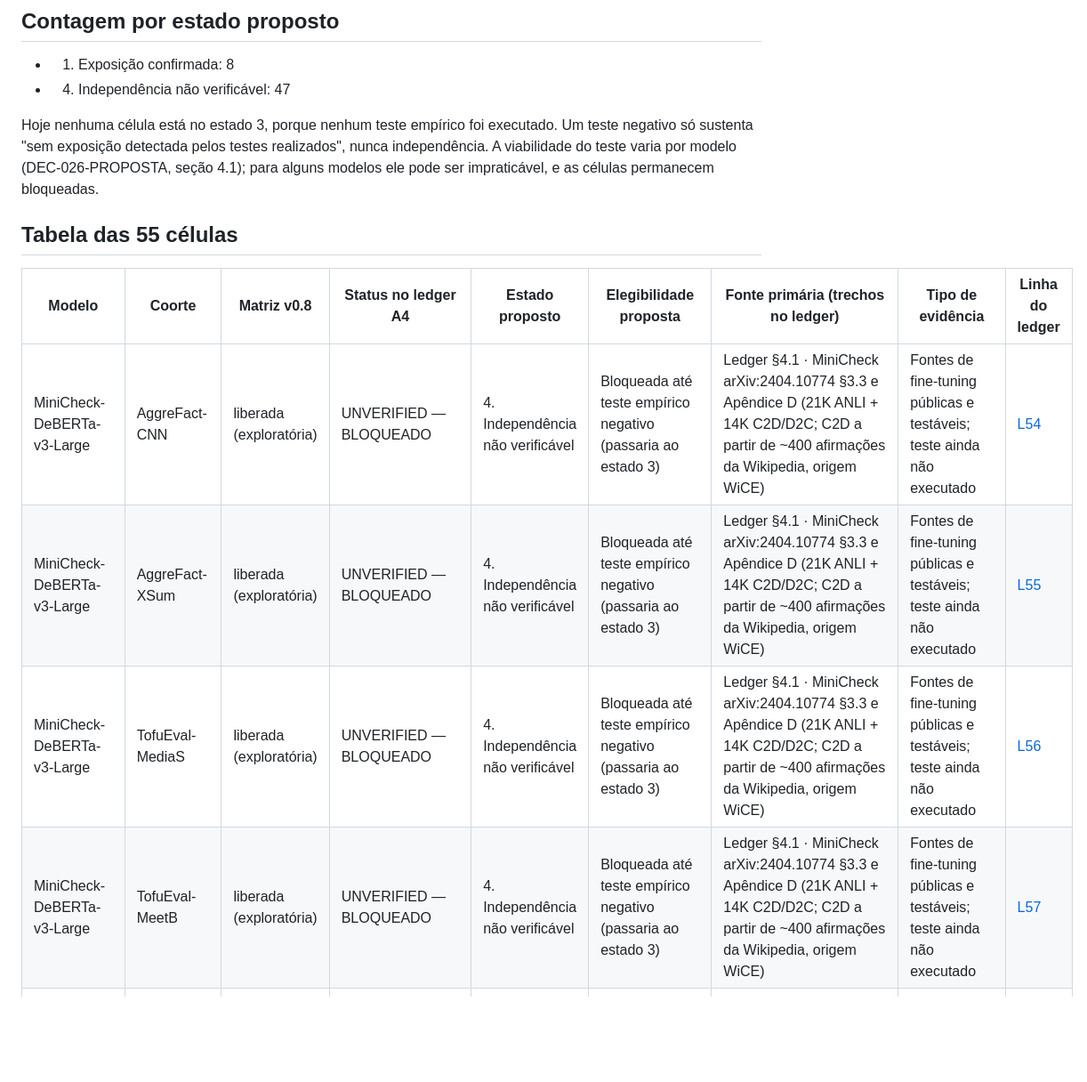
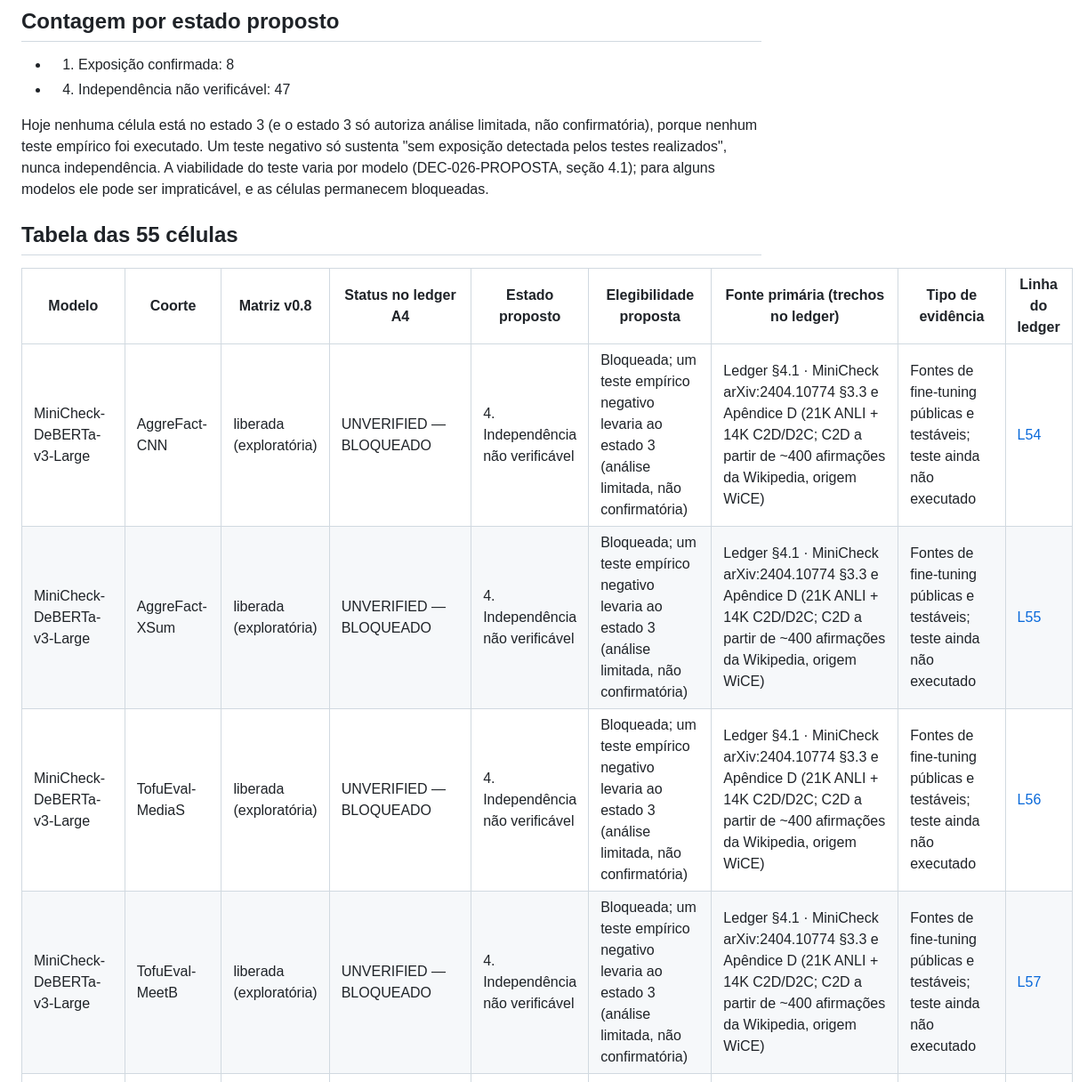
Before and after one commit to Ayorinha/ayorai-opensearch, a Markdown page: docs/benchmarks/ELIGIBILITY-RECONCILIATION-v0.9.md, the part around one of its changes. Shown at 89% size. Rendered like a GitHub page; blank space fills up the shorter version.

```diff
--- a/docs/benchmarks/ELIGIBILITY-RECONCILIATION-v0.9.md
+++ b/docs/benchmarks/ELIGIBILITY-RECONCILIATION-v0.9.md
@@ -26,14 +26,14 @@ Exposição de **seleção** (FactCG §6.2: limiar ajustado no validation do LLM
 - 1. Exposição confirmada: 8
 - 4. Independência não verificável: 47
 
-Hoje nenhuma célula está no estado 3, porque nenhum teste empírico foi executado. Um teste negativo só sustenta "sem exposição detectada pelos testes realizados", nunca independência. A viabilidade do teste varia por modelo (DEC-026-PROPOSTA, seção 4.1); para alguns modelos ele pode ser impraticável, e as células permanecem bloqueadas.
+Hoje nenhuma célula está no estado 3 (e o estado 3 só autoriza análise limitada, não confirmatória), porque nenhum teste empírico foi executado. Um teste negativo só sustenta "sem exposição detectada pelos testes realizados", nunca independência. A viabilidade do teste varia por modelo (DEC-026-PROPOSTA, seção 4.1); para alguns modelos ele pode ser impraticável, e as células permanecem bloqueadas.
 
 ## Tabela das 55 células
 
 | Modelo | Coorte | Matriz v0.8 | Status no ledger A4 | Estado proposto | Elegibilidade proposta | Fonte primária (trechos no ledger) | Tipo de evidência | Linha do ledger |
 |---|---|---|---|---|---|---|---|---|
-| MiniCheck-DeBERTa-v3-Large | AggreFact-CNN | liberada (exploratória) | UNVERIFIED — BLOQUEADO | 4. Independência não verificável | Bloqueada até teste empírico negativo (passaria ao estado 3) | Ledger §4.1 · MiniCheck arXiv:2404.10774 §3.3 e Apêndice D (21K ANLI + 14K C2D/D2C; C2D a partir de ~400 afirmações da Wikipedia, origem WiCE) | Fontes de fine-tuning públicas e testáveis; teste ainda não executado | [L54](https://github.com/Ayorinha/ayorai-opensearch/blob/dfce685100c7401cf46249a7681b6927ba7e7b3c/docs/benchmarks/CONTAMINATION-LEDGER-v0.8.md#L54) |
-| MiniCheck-DeBERTa-v3-Large | AggreFact-XSum | liberada (exploratória) | UNVERIFIED — BLOQUEADO | 4. Independência não verificável | Bloqueada até teste empírico negativo (passaria ao estado 3) | Ledger §4.1 · MiniCheck arXiv:2404.10774 §3.3 e Apêndice D (21K ANLI + 14K C2D/D2C; C2D a partir de ~400 afirmações da Wikipedia, origem WiCE) | Fontes de fine-tuning públicas e testáveis; teste ainda não executado | [L55](https://github.com/Ayorinha/ayorai-opensearch/blob/dfce685100c7401cf46249a7681b6927ba7e7b3c/docs/benchmarks/CONTAMINATION-LEDGER-v0.8.md#L55) |
-| MiniCheck-DeBERTa-v3-Large | TofuEval-MediaS | liberada (exploratória) | UNVERIFIED — BLOQUEADO | 4. Independência não verificável | Bloqueada até teste empírico negativo (passaria ao estado 3) | Ledger §4.1 · MiniCheck arXiv:2404.10774 §3.3 e Apêndice D (21K ANLI + 14K C2D/D2C; C2D a partir de ~400 afirmações da Wikipedia, origem WiCE) | Fontes de fine-tuning públicas e testáveis; teste ainda não executado | [L56](https://github.com/Ayorinha/ayorai-opensearch/blob/dfce685100c7401cf46249a7681b6927ba7e7b3c/docs/benchmarks/CONTAMINATION-LEDGER-v0.8.md#L56) |
-| MiniCheck-DeBERTa-v3-Large | TofuEval-MeetB | liberada (exploratória) | UNVERIFIED — BLOQUEADO | 4. Independência não verificável | Bloqueada até teste empírico negativo (passaria ao estado 3) | Ledger §4.1 · MiniCheck arXiv:2404.10774 §3.3 e Apêndice D (21K ANLI + 14K C2D/D2C; C2D a partir de ~400 afirmações da Wikipedia, origem WiCE) | Fontes de fine-tuning públicas e testáveis; teste ainda não executado | [L57](https://github.com/Ayorinha/ayorai-opensearch/blob/dfce685100c7401cf46249a7681b6927ba7e7b3c/docs/benchmarks/CONTAMINATION-LEDGER-v0.8.md#L57) |
+| MiniCheck-DeBERTa-v3-Large | AggreFact-CNN | liberada (exploratória) | UNVERIFIED — BLOQUEADO | 4. Independência não verificável | Bloqueada; um teste empírico negativo levaria ao estado 3 (análise limitada, não confirmatória) | Ledger §4.1 · MiniCheck arXiv:2404.10774 §3.3 e Apêndice D (21K ANLI + 14K C2D/D2C; C2D a partir de ~400 afirmações da Wikipedia, origem WiCE) | Fontes de fine-tuning públicas e testáveis; teste ainda não executado | [L54](https://github.com/Ayorinha/ayorai-opensearch/blob/dfce685100c7401cf46249a7681b6927ba7e7b3c/docs/benchmarks/CONTAMINATION-LEDGER-v0.8.md#L54) |
+| MiniCheck-DeBERTa-v3-Large | AggreFact-XSum | liberada (exploratória) | UNVERIFIED — BLOQUEADO | 4. Independência não verificável | Bloqueada; um teste empírico negativo levaria ao estado 3 (análise limitada, não confirmatória) | Ledger §4.1 · MiniCheck arXiv:2404.10774 §3.3 e Apêndice D (21K ANLI + 14K C2D/D2C; C2D a partir de ~400 afirmações da Wikipedia, origem WiCE) | Fontes de fine-tuning públicas e testáveis; teste ainda não executado | [L55](https://github.com/Ayorinha/ayorai-opensearch/blob/dfce685100c7401cf46249a7681b6927ba7e7b3c/docs/benchmarks/CONTAMINATION-LEDGER-v0.8.md#L55) |
+| MiniCheck-DeBERTa-v3-Large | TofuEval-MediaS | liberada (exploratória) | UNVERIFIED — BLOQUEADO | 4. Independência não verificável | Bloqueada; um teste empírico negativo levaria ao estado 3 (análise limitada, não confirmatória) | Ledger §4.1 · MiniCheck arXiv:2404.10774 §3.3 e Apêndice D (21K ANLI + 14K C2D/D2C; C2D a partir de ~400 afirmações da Wikipedia, origem WiCE) | Fontes de fine-tuning públicas e testáveis; teste ainda não executado | [L56](https://github.com/Ayorinha/ayorai-opensearch/blob/dfce685100c7401cf46249a7681b6927ba7e7b3c/docs/benchmarks/CONTAMINATION-LEDGER-v0.8.md#L56) |
+| MiniCheck-DeBERTa-v3-Large | TofuEval-MeetB | liberada (exploratória) | UNVERIFIED — BLOQUEADO | 4. Independência não verificável | Bloqueada; um teste empírico negativo levaria ao estado 3 (análise limitada, não confirmatória) | Ledger §4.1 · MiniCheck arXiv:2404.10774 §3.3 e Apêndice D (21K ANLI + 14K C2D/D2C; C2D a partir de ~400 afirmações da Wikipedia, origem WiCE) | Fontes de fine-tuning públicas e testáveis; teste ainda não executado | [L57](https://github.com/Ayorinha/ayorai-opensearch/blob/dfce685100c7401cf46249a7681b6927ba7e7b3c/docs/benchmarks/CONTAMINATION-LEDGER-v0.8.md#L57) |
 | MiniCheck-DeBERTa-v3-Large | Wice | bloqueada | BLOCKED — fonte WiCE no treino; identidade exata pendente | 1. Exposição confirmada | Bloqueada | Ledger §4.1 · MiniCheck arXiv:2404.10774 §3.3 e Apêndice D (21K ANLI + 14K C2D/D2C; C2D a partir de ~400 afirmações da Wikipedia, origem WiCE) | Fonte/corpus da coorte no treino; identidade dos exemplos não demonstrada | [L58](https://github.com/Ayorinha/ayorai-opensearch/blob/dfce685100c7401cf46249a7681b6927ba7e7b3c/docs/benchmarks/CONTAMINATION-LEDGER-v0.8.md#L58) |
```
Also changed, not shown: other parts of docs/benchmarks/ELIGIBILITY-RECONCILIATION-v0.9.md (+36 -36 lines), docs/benchmarks/DEC-026-PROPOSTA.md (+2 -1 lines).
